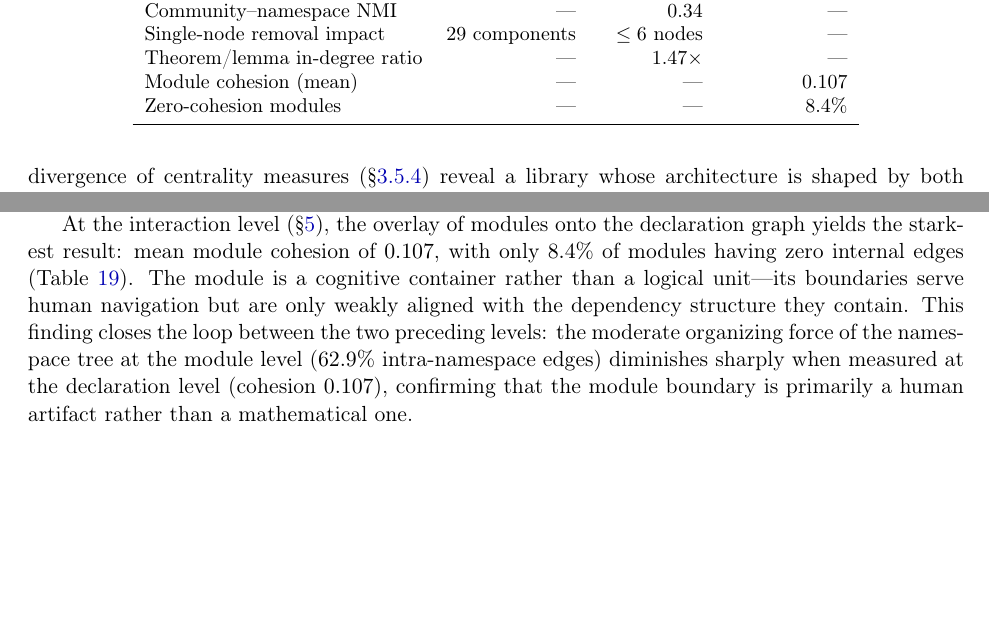
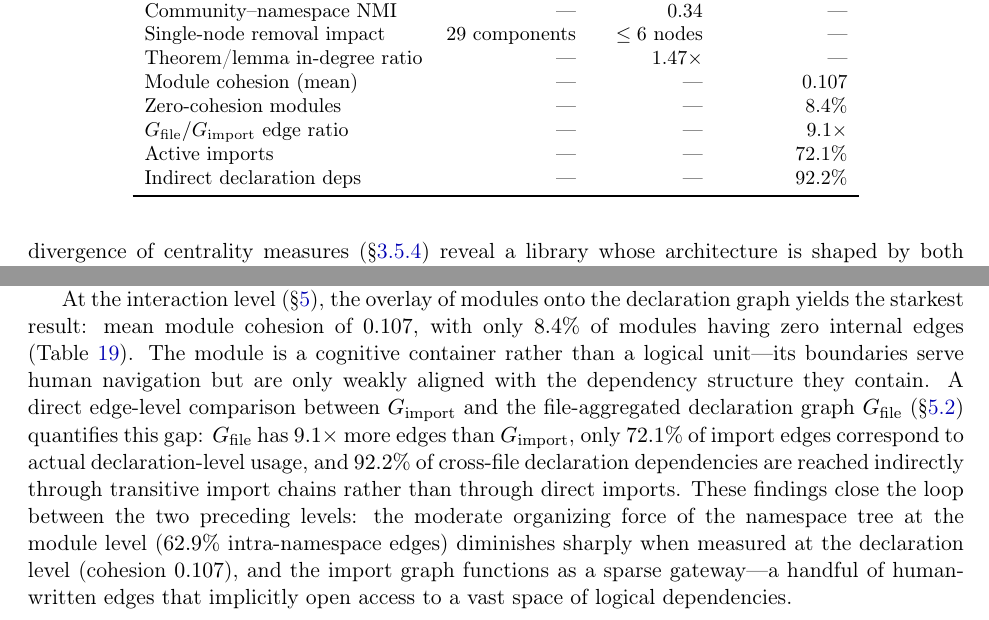
Before and after one commit to MathNetwork/MathlibGraph, a LaTeX paper (mathlib-graph-structure/main.tex, which reads mathlib-graph-structure/sections/conclusion.tex): two parts of page 42 of 47, joined at a grey line, cut so that both start at the same text, the shorter picture padded with empty space. Compiled offline with pdfLaTeX.

Commit message:
Add import-vs-declaration metrics to conclusion summary table
Three new rows in Table 1: G_file/G_import edge ratio (9.1x),
active imports (72.1%), indirect declaration deps (92.2%).
Update interaction-level summary paragraph accordingly.

Co-Authored-By: Claude Opus 4.6 <noreply@anthropic.com>

```diff
--- a/mathlib-graph-structure/sections/conclusion.tex
+++ b/mathlib-graph-structure/sections/conclusion.tex
@@ -25,6 +25,9 @@ Single-node removal impact & $29$ components  & $\le 6$ nodes   & --- \\
 Theorem/lemma in-degree ratio & ---            & $1.47\times$    & --- \\
 Module cohesion (mean)     & ---              & ---             & $0.107$ \\
 Zero-cohesion modules      & ---              & ---             & $8.4\%$ \\
+$G_{\mathrm{file}}/G_{\mathrm{import}}$ edge ratio & ---  & ---  & $9.1\times$ \\
+Active imports             & ---              & ---             & $72.1\%$ \\
+Indirect declaration deps  & ---              & ---             & $92.2\%$ \\
 \bottomrule
 \end{tabular}
 \end{table}
@@ -35,7 +38,7 @@ At the module level (\S\ref{sec:import-graph}), the namespace tree~$T$ and the i
 
 At the theorem level (\S\ref{sec:theorem-premise}), finer resolution exposes structure that module-level analysis conceals. The hub structure decomposes into two qualitatively distinct layers---a \emph{language infrastructure} layer (\decl{OfNat.ofNat}, \decl{Eq.refl}, \decl{DFunLike.coe}) determined by Lean's type system, and a \emph{mathematical infrastructure} layer (\decl{CategoryTheory.Category}, \decl{Real}, \decl{TopologicalSpace}) determined by the logical structure of mathematics itself (Remark~\ref{rem:two-layers}). Cross-namespace density rises from~$37.1\%$ to~$50.9\%$ (\S\ref{sec:thm-cross-namespace}), revealing that module boundaries create an illusion of disciplinary containment that dissolves at finer granularity. Community detection recovers seven recognizable mathematical disciplines from the dependency topology alone (Table~\ref{tab:thm-communities}), with modularity~$0.48$, but their alignment with the namespace hierarchy is only moderate (NMI~$= 0.34$; Table~\ref{tab:thm-nmi}). Among major namespaces, only \module{CategoryTheory} achieves near-complete community correspondence ($97.4\%$), suggesting genuine disciplinary autonomy. The $44.8\%$ leaf theorem rate (\S\ref{sec:thm-leaves}) marks the boundary between the library's internal reasoning structure and its external API surface, with the \texttt{@[to\_additive]} machinery leaving a distinctive structural fingerprint of systematically generated content.
 
-At the interaction level (\S\ref{sec:module-declaration}), the overlay of modules onto the declaration graph yields the starkest result: mean module cohesion of~$0.107$, with only $8.4\%$ of modules having zero internal edges (Table~\ref{tab:cohesion-global}). The module is a cognitive container rather than a logical unit---its boundaries serve human navigation but are only weakly aligned with the dependency structure they contain. This finding closes the loop between the two preceding levels: the moderate organizing force of the namespace tree at the module level ($62.9\%$ intra-namespace edges) diminishes sharply when measured at the declaration level (cohesion~$0.107$), confirming that the module boundary is primarily a human artifact rather than a mathematical one.
+At the interaction level (\S\ref{sec:module-declaration}), the overlay of modules onto the declaration graph yields the starkest result: mean module cohesion of~$0.107$, with only $8.4\%$ of modules having zero internal edges (Table~\ref{tab:cohesion-global}). The module is a cognitive container rather than a logical unit---its boundaries serve human navigation but are only weakly aligned with the dependency structure they contain. A direct edge-level comparison between~$G_{\mathrm{import}}$ and the file-aggregated declaration graph~$G_{\mathrm{file}}$ (\S\ref{sec:import_vs_declaration}) quantifies this gap: $G_{\mathrm{file}}$ has $9.1\times$ more edges than~$G_{\mathrm{import}}$, only $72.1\%$ of import edges correspond to actual declaration-level usage, and $92.2\%$ of cross-file declaration dependencies are reached indirectly through transitive import chains rather than through direct imports. These findings close the loop between the two preceding levels: the moderate organizing force of the namespace tree at the module level ($62.9\%$ intra-namespace edges) diminishes sharply when measured at the declaration level (cohesion~$0.107$), and the import graph functions as a sparse gateway---a handful of human-written edges that implicitly open access to a vast space of logical dependencies.
 
 \subsection{The Dialectic of Product and Process}
 \label{sec:dialectic}
```
